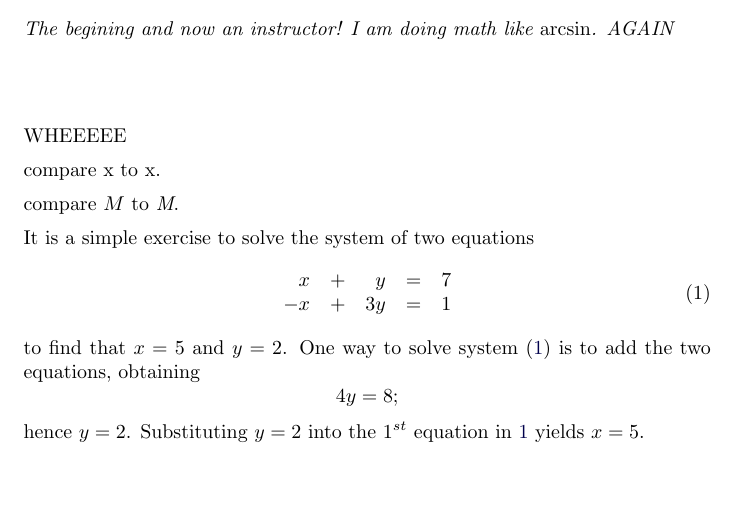
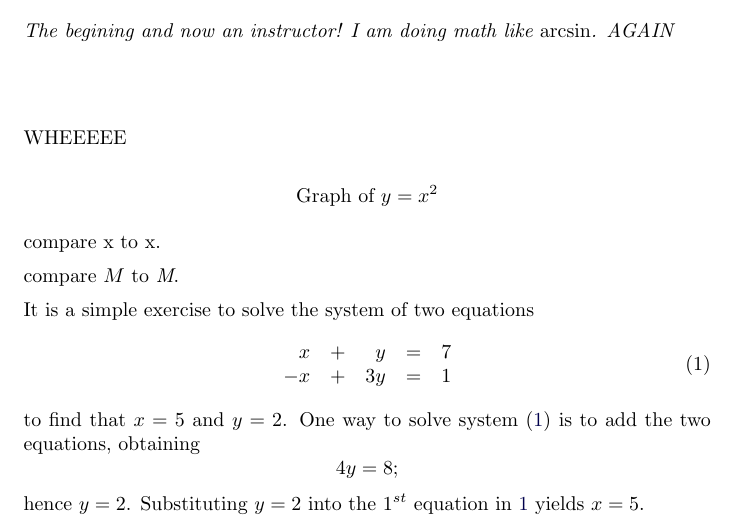
Before and after one commit to kisonecat/ximeraSample, a LaTeX document (first.tex): part of the page, cut so that both start at the same text, the shorter picture padded with empty space. Compiled offline with pdfLaTeX.

Commit message:
try a graph

```diff
--- a/first.tex
+++ b/first.tex
@@ -12,6 +12,10 @@
 \maketitle
 
 \mypreamble
+
+\[
+  \graph{y=x^2}
+\]
 
 compare $\mathrm{x}$ to x.
 
```
